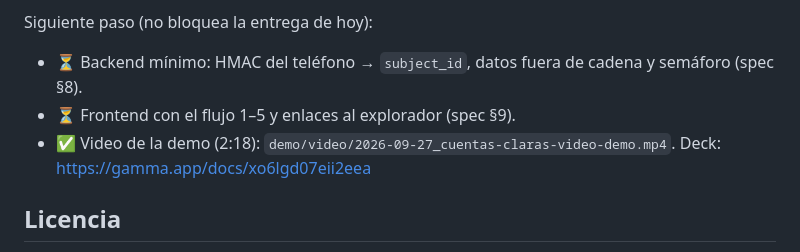
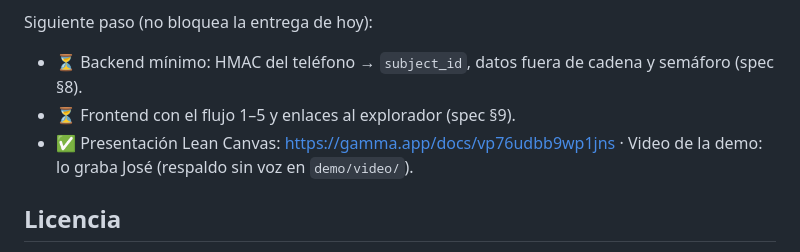
Before and after one commit to jose2501106-IA/goyahack_cuentas-claras, a Markdown page: README.md, the part around the change. Rendered like a GitHub page.

```diff
--- a/README.md
+++ b/README.md
@@ -159,7 +159,7 @@ Siguiente paso (no bloquea la entrega de hoy):
 
 - ⏳ Backend mínimo: HMAC del teléfono → `subject_id`, datos fuera de cadena y semáforo (spec §8).
 - ⏳ Frontend con el flujo 1–5 y enlaces al explorador (spec §9).
-- ✅ Video de la demo (2:18): `demo/video/2026-09-27_cuentas-claras-video-demo.mp4`. Deck: https://gamma.app/docs/xo6lgd07eii2eea
+- ✅ Presentación Lean Canvas: https://gamma.app/docs/vp76udbb9wp1jns · Video de la demo: lo graba José (respaldo sin voz en `demo/video/`).
 
 ## Licencia
 
```
Also changed, not shown: pitch/2026-09-27_entrega-goya-hack.md (+4 -4 lines).
